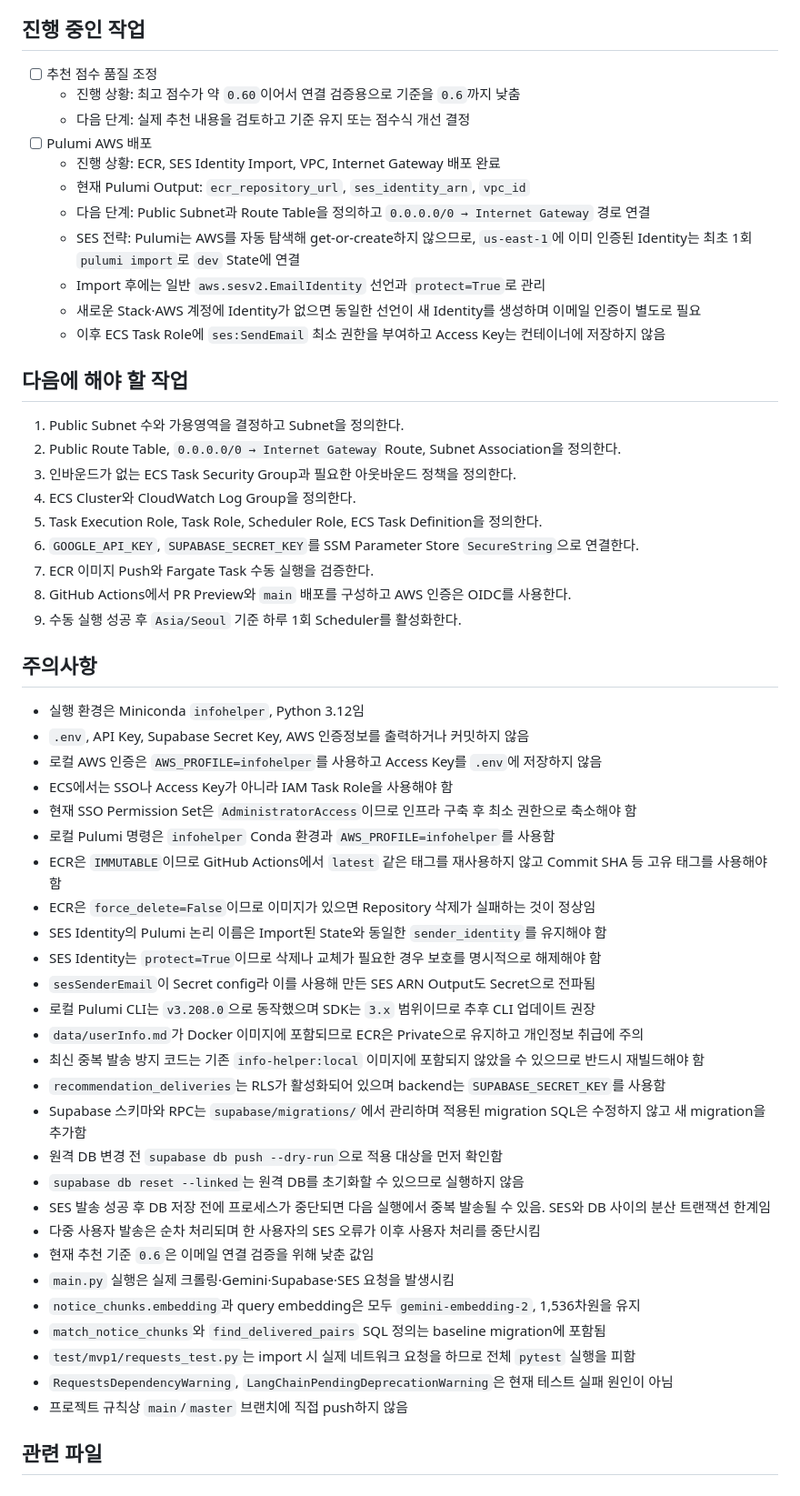
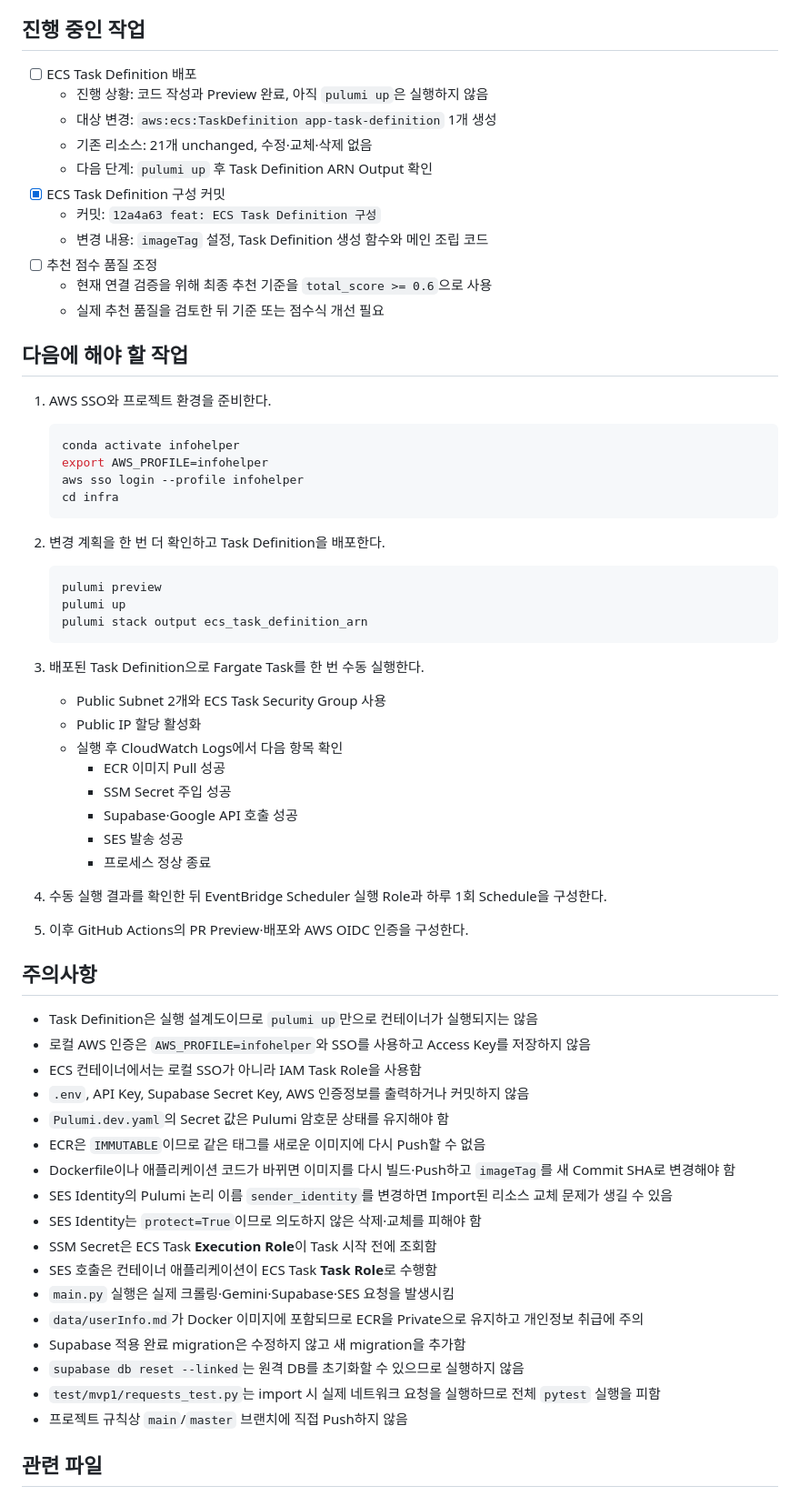
Before and after one commit to otteru/InfoHelper, a Markdown page: docs/HANDOFF.md, the part around one of its changes. Shown at 91% size. Drawn GitHub-style.

Commit message:
docs: ECS Task Definition 배포 인계 갱신

````diff
--- a/docs/HANDOFF.md
+++ b/docs/HANDOFF.md
@@ -76,59 +40,68 @@
 
 ## 진행 중인 작업
 
+- [ ] ECS Task Definition 배포
+  - 진행 상황: 코드 작성과 Preview 완료, 아직 `pulumi up`은 실행하지 않음
+  - 대상 변경: `aws:ecs:TaskDefinition app-task-definition` 1개 생성
+  - 기존 리소스: 21개 unchanged, 수정·교체·삭제 없음
+  - 다음 단계: `pulumi up` 후 Task Definition ARN Output 확인
+- [x] ECS Task Definition 구성 커밋
+  - 커밋: `12a4a63 feat: ECS Task Definition 구성`
+  - 변경 내용: `imageTag` 설정, Task Definition 생성 함수와 메인 조립 코드
 - [ ] 추천 점수 품질 조정
-  - 진행 상황: 최고 점수가 약 `0.60`이어서 연결 검증용으로 기준을 `0.6`까지 낮춤
-  - 다음 단계: 실제 추천 내용을 검토하고 기준 유지 또는 점수식 개선 결정
-- [ ] Pulumi AWS 배포
-  - 진행 상황: ECR, SES Identity Import, VPC, Internet Gateway 배포 완료
-  - 현재 Pulumi Output: `ecr_repository_url`, `ses_identity_arn`, `vpc_id`
-  - 다음 단계: Public Subnet과 Route Table을 정의하고 `0.0.0.0/0 → Internet Gateway` 경로 연결
-  - SES 전략: Pulumi는 AWS를 자동 탐색해 get-or-create하지 않으므로, `us-east-1`에 이미 인증된 Identity는 최초 1회 `pulumi import`로 `dev` State에 연결
-  - Import 후에는 일반 `aws.sesv2.EmailIdentity` 선언과 `protect=True`로 관리
-  - 새로운 Stack·AWS 계정에 Identity가 없으면 동일한 선언이 새 Identity를 생성하며 이메일 인증이 별도로 필요
-  - 이후 ECS Task Role에 `ses:SendEmail` 최소 권한을 부여하고 Access Key는 컨테이너에 저장하지 않음
+  - 현재 연결 검증을 위해 최종 추천 기준을 `total_score >= 0.6`으로 사용
+  - 실제 추천 품질을 검토한 뒤 기준 또는 점수식 개선 필요
 
 ## 다음에 해야 할 작업
 
-1. Public Subnet 수와 가용영역을 결정하고 Subnet을 정의한다.
-2. Public Route Table, `0.0.0.0/0 → Internet Gateway` Route, Subnet Association을 정의한다.
-3. 인바운드가 없는 ECS Task Security Group과 필요한 아웃바운드 정책을 정의한다.
-4. ECS Cluster와 CloudWatch Log Group을 정의한다.
-5. Task Execution Role, Task Role, Scheduler Role, ECS Task Definition을 정의한다.
-6. `GOOGLE_API_KEY`, `SUPABASE_SECRET_KEY`를 SSM Parameter Store `SecureString`으로 연결한다.
-7. ECR 이미지 Push와 Fargate Task 수동 실행을 검증한다.
-8. GitHub Actions에서 PR Preview와 `main` 배포를 구성하고 AWS 인증은 OIDC를 사용한다.
-9. 수동 실행 성공 후 `Asia/Seoul` 기준 하루 1회 Scheduler를 활성화한다.
+1. AWS SSO와 프로젝트 환경을 준비한다.
+
+   ```bash
+   conda activate infohelper
+   export AWS_PROFILE=infohelper
+   aws sso login --profile infohelper
+   cd infra
+   ```
+
+2. 변경 계획을 한 번 더 확인하고 Task Definition을 배포한다.
+
+   ```bash
+   pulumi preview
+   pulumi up
+   pulumi stack output ecs_task_definition_arn
+   ```
+
+3. 배포된 Task Definition으로 Fargate Task를 한 번 수동 실행한다.
+   - Public Subnet 2개와 ECS Task Security Group 사용
+   - Public IP 할당 활성화
+   - 실행 후 CloudWatch Logs에서 다음 항목 확인
+     - ECR 이미지 Pull 성공
+     - SSM Secret 주입 성공
+     - Supabase·Google API 호출 성공
+     - SES 발송 성공
+     - 프로세스 정상 종료
+4. 수동 실행 결과를 확인한 뒤 EventBridge Scheduler 실행 Role과 하루 1회 Schedule을 구성한다.
+5. 이후 GitHub Actions의 PR Preview·배포와 AWS OIDC 인증을 구성한다.
 
 ## 주의사항
 
-- 실행 환경은 Miniconda `infohelper`, Python 3.12임
+- Task Definition은 실행 설계도이므로 `pulumi up`만으로 컨테이너가 실행되지는 않음
+- 로컬 AWS 인증은 `AWS_PROFILE=infohelper`와 SSO를 사용하고 Access Key를 저장하지 않음
+- ECS 컨테이너에서는 로컬 SSO가 아니라 IAM Task Role을 사용함
 - `.env`, API Key, Supabase Secret Key, AWS 인증정보를 출력하거나 커밋하지 않음
-- 로컬 AWS 인증은 `AWS_PROFILE=infohelper`를 사용하고 Access Key를 `.env`에 저장하지 않음
-- ECS에서는 SSO나 Access Key가 아니라 IAM Task Role을 사용해야 함
-- 현재 SSO Permission Set은 `AdministratorAccess`이므로 인프라 구축 후 최소 권한으로 축소해야 함
-- 로컬 Pulumi 명령은 `infohelper` Conda 환경과 `AWS_PROFILE=infohelper`를 사용함
-- ECR은 `IMMUTABLE`이므로 GitHub Actions에서 `latest` 같은 태그를 재사용하지 않고 Commit SHA 등 고유 태그를 사용해야 함
-- ECR은 `force_delete=False`이므로 이미지가 있으면 Repository 삭제가 실패하는 것이 정상임
-- SES Identity의 Pulumi 논리 이름은 Import된 State와 동일한 `sender_identity`를 유지해야 함
-- SES Identity는 `protect=True`이므로 삭제나 교체가 필요한 경우 보호를 명시적으로 해제해야 함
-- `sesSenderEmail`이 Secret config라 이를 사용해 만든 SES ARN Output도 Secret으로 전파됨
-- 로컬 Pulumi CLI는 `v3.208.0`으로 동작했으며 SDK는 `3.x` 범위이므로 추후 CLI 업데이트 권장
-- `data/userInfo.md`가 Docker 이미지에 포함되므로 ECR은 Private으로 유지하고 개인정보 취급에 주의
-- 최신 중복 발송 방지 코드는 기존 `info-helper:local` 이미지에 포함되지 않았을 수 있으므로 반드시 재빌드해야 함
-- `recommendation_deliveries`는 RLS가 활성화되어 있으며 backend는 `SUPABASE_SECRET_KEY`를 사용함
-- Supabase 스키마와 RPC는 `supabase/migrations/`에서 관리하며 적용된 migration SQL은 수정하지 않고 새 migration을 추가함
-- 원격 DB 변경 전 `supabase db push --dry-run`으로 적용 대상을 먼저 확인함
+- `Pulumi.dev.yaml`의 Secret 값은 Pulumi 암호문 상태를 유지해야 함
+- ECR은 `IMMUTABLE`이므로 같은 태그를 새로운 이미지에 다시 Push할 수 없음
+- Dockerfile이나 애플리케이션 코드가 바뀌면 이미지를 다시 빌드·Push하고 `imageTag`를 새 Commit SHA로 변경해야 함
+- SES Identity의 Pulumi 논리 이름 `sender_identity`를 변경하면 Import된 리소스 교체 문제가 생길 수 있음
+- SES Identity는 `protect=True`이므로 의도하지 않은 삭제·교체를 피해야 함
+- SSM Secret은 ECS Task **Execution Role**이 Task 시작 전에 조회함
+- SES 호출은 컨테이너 애플리케이션이 ECS Task **Task Role**로 수행함
+- `main.py` 실행은 실제 크롤링·Gemini·Supabase·SES 요청을 발생시킴
+- `data/userInfo.md`가 Docker 이미지에 포함되므로 ECR을 Private으로 유지하고 개인정보 취급에 주의
+- Supabase 적용 완료 migration은 수정하지 않고 새 migration을 추가함
 - `supabase db reset --linked`는 원격 DB를 초기화할 수 있으므로 실행하지 않음
-- SES 발송 성공 후 DB 저장 전에 프로세스가 중단되면 다음 실행에서 중복 발송될 수 있음. SES와 DB 사이의 분산 트랜잭션 한계임
-- 다중 사용자 발송은 순차 처리되며 한 사용자의 SES 오류가 이후 사용자 처리를 중단시킴
-- 현재 추천 기준 `0.6`은 이메일 연결 검증을 위해 낮춘 값임
-- `main.py` 실행은 실제 크롤링·Gemini·Supabase·SES 요청을 발생시킴
-- `notice_chunks.embedding`과 query embedding은 모두 `gemini-embedding-2`, 1,536차원을 유지
-- `match_notice_chunks`와 `find_delivered_pairs` SQL 정의는 baseline migration에 포함됨
-- `test/mvp1/requests_test.py`는 import 시 실제 네트워크 요청을 하므로 전체 `pytest` 실행을 피함
-- `RequestsDependencyWarning`, `LangChainPendingDeprecationWarning`은 현재 테스트 실패 원인이 아님
-- 프로젝트 규칙상 `main`/`master` 브랜치에 직접 push하지 않음
+- `test/mvp1/requests_test.py`는 import 시 실제 네트워크 요청을 실행하므로 전체 `pytest` 실행을 피함
+- 프로젝트 규칙상 `main`/`master` 브랜치에 직접 Push하지 않음
 
 ## 관련 파일
 
````
Also changed, not shown: other parts of docs/HANDOFF.md (+52 -106 lines).
